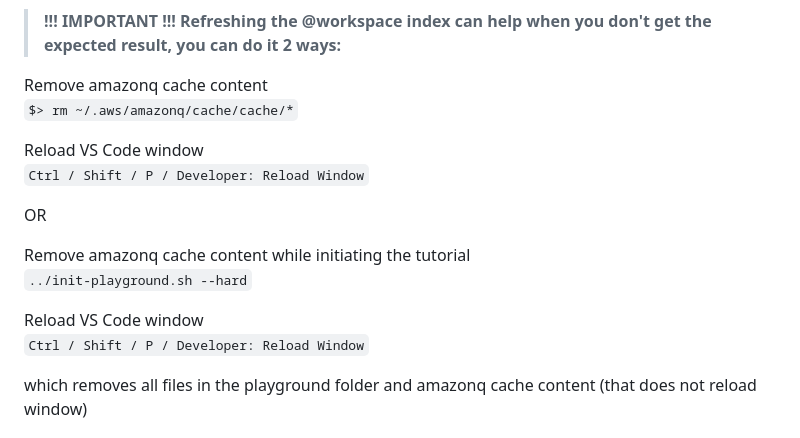
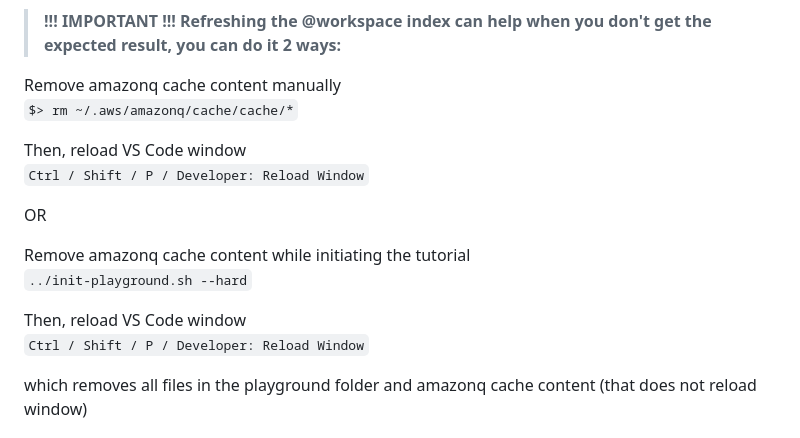
Before and after one commit to welcloud-io/wio-from-diagram-to-code-with-amazon-q-developer, a Markdown page: _playground/README.md, the part around the change. Rendered like a GitHub page.

````diff
--- a/_playground/README.md
+++ b/_playground/README.md
@@ -12,10 +12,10 @@ $> ./start-vscode-tutorial-window.sh
 
 > **!!! IMPORTANT !!! Refreshing the @workspace index can help when you don't get the expected result, you can do it 2 ways:**
 
-Remove amazonq cache content
+Remove amazonq cache content manually
  ```$> rm ~/.aws/amazonq/cache/cache/*```
 
-Reload VS Code window
+Then, reload VS Code window
  ```Ctrl / Shift / P / Developer: Reload Window```
 
 OR
@@ -23,7 +23,7 @@ OR
 Remove amazonq cache content while initiating the tutorial
  ``` ../init-playground.sh --hard ```
 
-Reload VS Code window
+Then, reload VS Code window
  ```Ctrl / Shift / P / Developer: Reload Window```
 
 which removes all files in the playground folder and amazonq cache content (that does not reload window)
````
